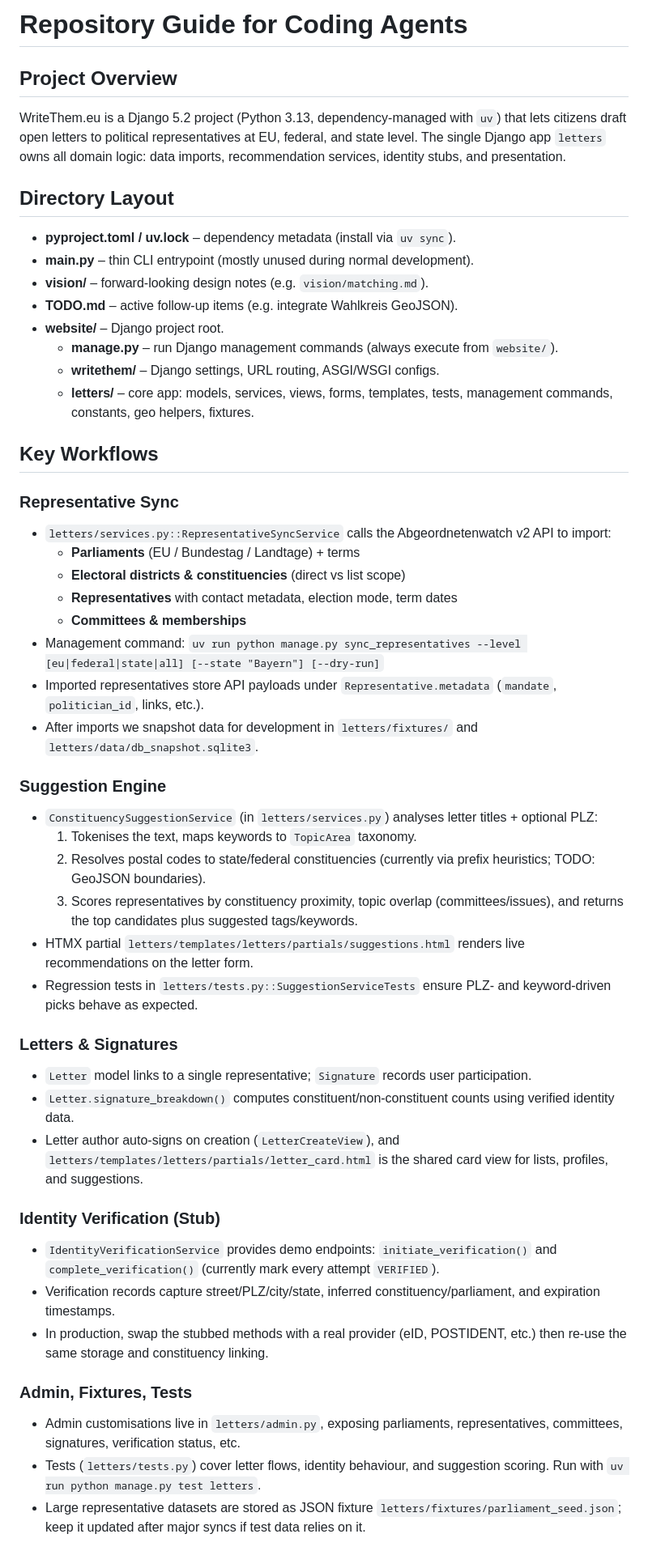
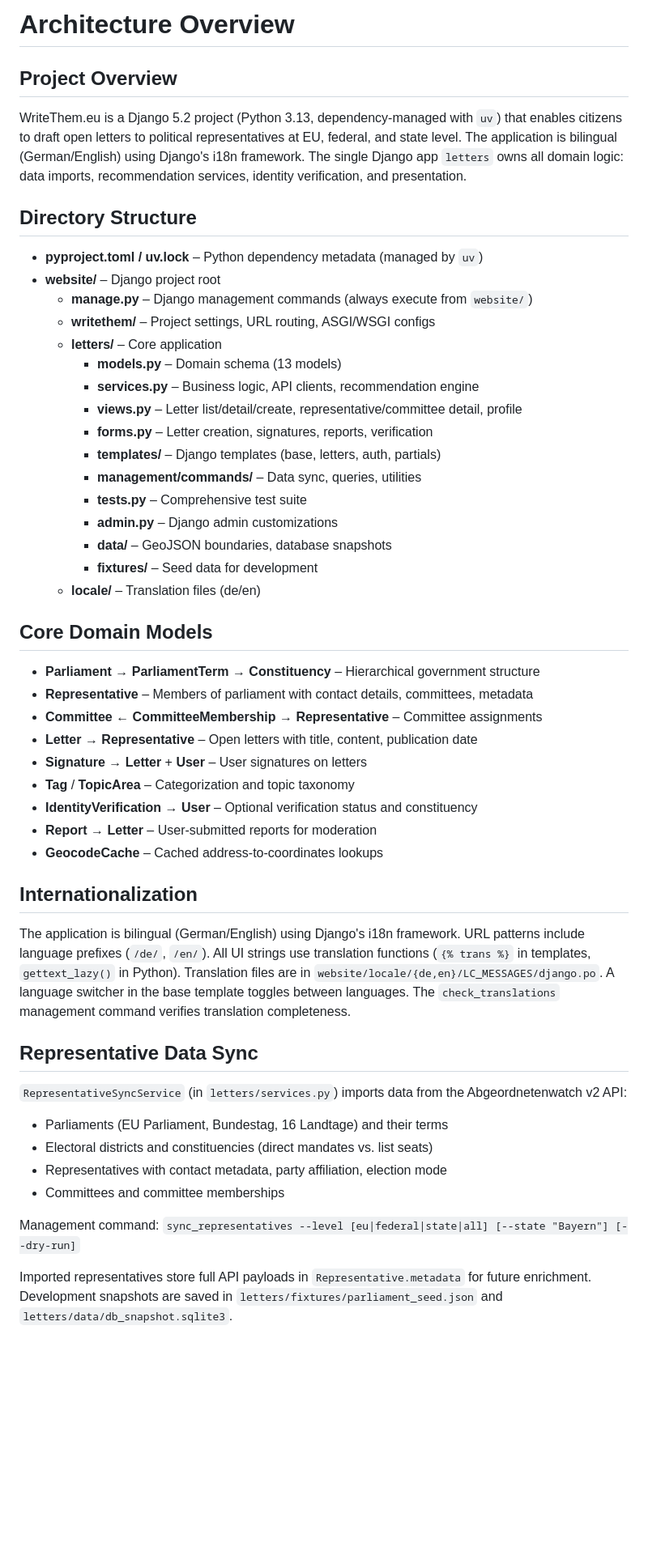
Before and after one commit to j23n/writethemeu, a Markdown page: docs/ARCHITECTURE.md, the part around the change printed below. Shown: that part at 81% size. Drawn GitHub-style; blank space fills up the shorter version.

```diff
--- a/docs/ARCHITECTURE.md
+++ b/docs/ARCHITECTURE.md
@@ -1,49 +1,48 @@
-# Repository Guide for Coding Agents
+# Architecture Overview
 
 ## Project Overview
-WriteThem.eu is a Django 5.2 project (Python 3.13, dependency-managed with `uv`) that lets citizens draft open letters to political representatives at EU, federal, and state level. The single Django app `letters` owns all domain logic: data imports, recommendation services, identity stubs, and presentation.
+WriteThem.eu is a Django 5.2 project (Python 3.13, dependency-managed with `uv`) that enables citizens to draft open letters to political representatives at EU, federal, and state level. The application is bilingual (German/English) using Django's i18n framework. The single Django app `letters` owns all domain logic: data imports, recommendation services, identity verification, and presentation.
 
-## Directory Layout
-- **pyproject.toml / uv.lock** – dependency metadata (install via `uv sync`).
-- **main.py** – thin CLI entrypoint (mostly unused during normal development).
-- **vision/** – forward-looking design notes (e.g. `vision/matching.md`).
-- **TODO.md** – active follow-up items (e.g. integrate Wahlkreis GeoJSON).
-- **website/** – Django project root.
-  - **manage.py** – run Django management commands (always execute from `website/`).
-  - **writethem/** – Django settings, URL routing, ASGI/WSGI configs.
-  - **letters/** – core app: models, services, views, forms, templates, tests, management commands, constants, geo helpers, fixtures.
+## Directory Structure
+- **pyproject.toml / uv.lock** – Python dependency metadata (managed by `uv`)
+- **website/** – Django project root
+  - **manage.py** – Django management commands (always execute from `website/`)
+  - **writethem/** – Project settings, URL routing, ASGI/WSGI configs
+  - **letters/** – Core application
+    - **models.py** – Domain schema (13 models)
+    - **services.py** – Business logic, API clients, recommendation engine
+    - **views.py** – Letter list/detail/create, representative/committee detail, profile
+    - **forms.py** – Letter creation, signatures, reports, verification
+    - **templates/** – Django templates (base, letters, auth, partials)
+    - **management/commands/** – Data sync, queries, utilities
+    - **tests.py** – Comprehensive test suite
+    - **admin.py** – Django admin customizations
+    - **data/** – GeoJSON boundaries, database snapshots
+    - **fixtures/** – Seed data for development
+  - **locale/** – Translation files (de/en)
 
-## Key Workflows
-### Representative Sync
-- `letters/services.py::RepresentativeSyncService` calls the Abgeordnetenwatch v2 API to import:
-  - **Parliaments** (EU / Bundestag / Landtage) + terms
-  - **Electoral districts & constituencies** (direct vs list scope)
-  - **Representatives** with contact metadata, election mode, term dates
-  - **Committees & memberships**
-- Management command: `uv run python manage.py sync_representatives --level [eu|federal|state|all] [--state "Bayern"] [--dry-run]`
-- Imported representatives store API payloads under `Representative.metadata` (`mandate`, `politician_id`, links, etc.).
-- After imports we snapshot data for development in `letters/fixtures/` and `letters/data/db_snapshot.sqlite3`.
+## Core Domain Models
+- **Parliament** → **ParliamentTerm** → **Constituency** – Hierarchical government structure
+- **Representative** – Members of parliament with contact details, committees, metadata
+- **Committee** ← **CommitteeMembership** → **Representative** – Committee assignments
+- **Letter** → **Representative** – Open letters with title, content, publication date
+- **Signature** → **Letter** + **User** – User signatures on letters
+- **Tag** / **TopicArea** – Categorization and topic taxonomy
+- **IdentityVerification** → **User** – Optional verification status and constituency
+- **Report** → **Letter** – User-submitted reports for moderation
+- **GeocodeCache** – Cached address-to-coordinates lookups
 
-### Suggestion Engine
-- `ConstituencySuggestionService` (in `letters/services.py`) analyses letter titles + optional PLZ:
-  1. Tokenises the text, maps keywords to `TopicArea` taxonomy.
-  2. Resolves postal codes to state/federal constituencies (currently via prefix heuristics; TODO: GeoJSON boundaries).
-  3. Scores representatives by constituency proximity, topic overlap (committees/issues), and returns the top candidates plus suggested tags/keywords.
-- HTMX partial `letters/templates/letters/partials/suggestions.html` renders live recommendations on the letter form.
-- Regression tests in `letters/tests.py::SuggestionServiceTests` ensure PLZ- and keyword-driven picks behave as expected.
+## Internationalization
+The application is bilingual (German/English) using Django's i18n framework. URL patterns include language prefixes (`/de/`, `/en/`). All UI strings use translation functions (`{% trans %}` in templates, `gettext_lazy()` in Python). Translation files are in `website/locale/{de,en}/LC_MESSAGES/django.po`. A language switcher in the base template toggles between languages. The `check_translations` management command verifies translation completeness.
 
-### Letters & Signatures
-- `Letter` model links to a single representative; `Signature` records user participation.
-- `Letter.signature_breakdown()` computes constituent/non-constituent counts using verified identity data.
-- Letter author auto-signs on creation (`LetterCreateView`), and `letters/templates/letters/partials/letter_card.html` is the shared card view for lists, profiles, and suggestions.
+## Representative Data Sync
+`RepresentativeSyncService` (in `letters/services.py`) imports data from the Abgeordnetenwatch v2 API:
+- Parliaments (EU Parliament, Bundestag, 16 Landtage) and their terms
+- Electoral districts and constituencies (direct mandates vs. list seats)
+- Representatives with contact metadata, party affiliation, election mode
+- Committees and committee memberships
 
-### Identity Verification (Stub)
-- `IdentityVerificationService` provides demo endpoints: `initiate_verification()` and `complete_verification()` (currently mark every attempt `VERIFIED`).
-- Verification records capture street/PLZ/city/state, inferred constituency/parliament, and expiration timestamps.
-- In production, swap the stubbed methods with a real provider (eID, POSTIDENT, etc.) then re-use the same storage and constituency linking.
+Management command: `sync_representatives --level [eu|federal|state|all] [--state "Bayern"] [--dry-run]`
 
-### Admin, Fixtures, Tests
-- Admin customisations live in `letters/admin.py`, exposing parliaments, representatives, committees, signatures, verification status, etc.
-- Tests (`letters/tests.py`) cover letter flows, identity behaviour, and suggestion scoring. Run with `uv run python manage.py test letters`.
-- Large representative datasets are stored as JSON fixture `letters/fixtures/parliament_seed.json`; keep it updated after major syncs if test data relies on it.
+Imported representatives store full API payloads in `Representative.metadata` for future enrichment. Development snapshots are saved in `letters/fixtures/parliament_seed.json` and `letters/data/db_snapshot.sqlite3`.
 
```
Also changed, not shown: other parts of docs/ARCHITECTURE.md (+117 -25 lines).
